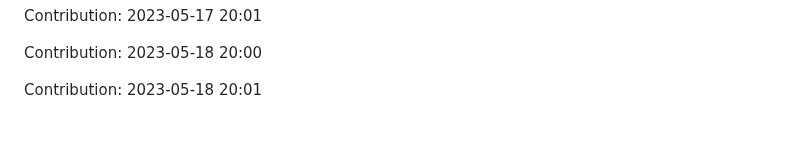
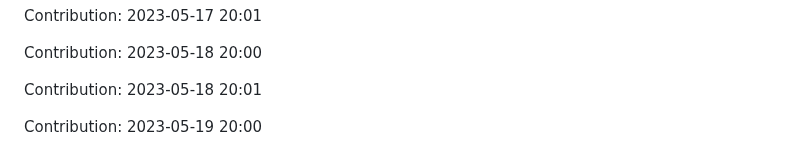
Before and after one commit to JoksicBogdan/ethane, a Markdown page: history.md, the part around the change. Drawn GitHub-style; blank space fills up the shorter version.

Commit message:
"Contribution: 2023-05-19 20:00"

```diff
--- a/history.md
+++ b/history.md
@@ -2347,3 +2347,5 @@ Contribution: 2023-05-17 20:01
 Contribution: 2023-05-18 20:00
 
 Contribution: 2023-05-18 20:01
+
+Contribution: 2023-05-19 20:00
```
